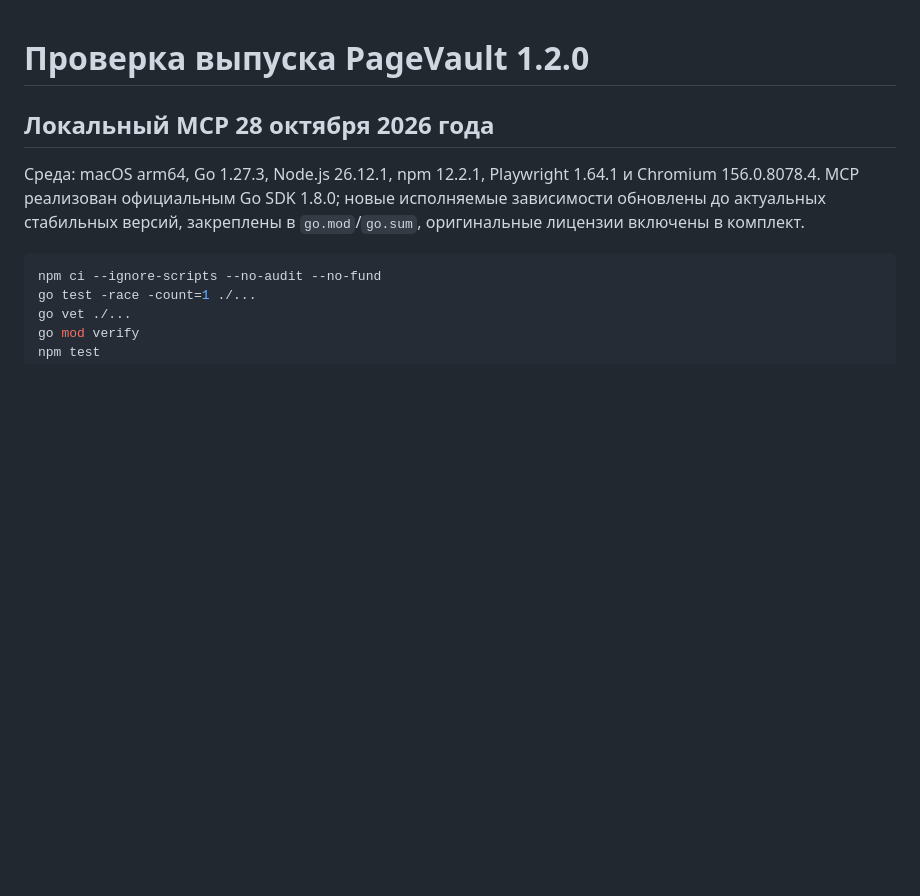
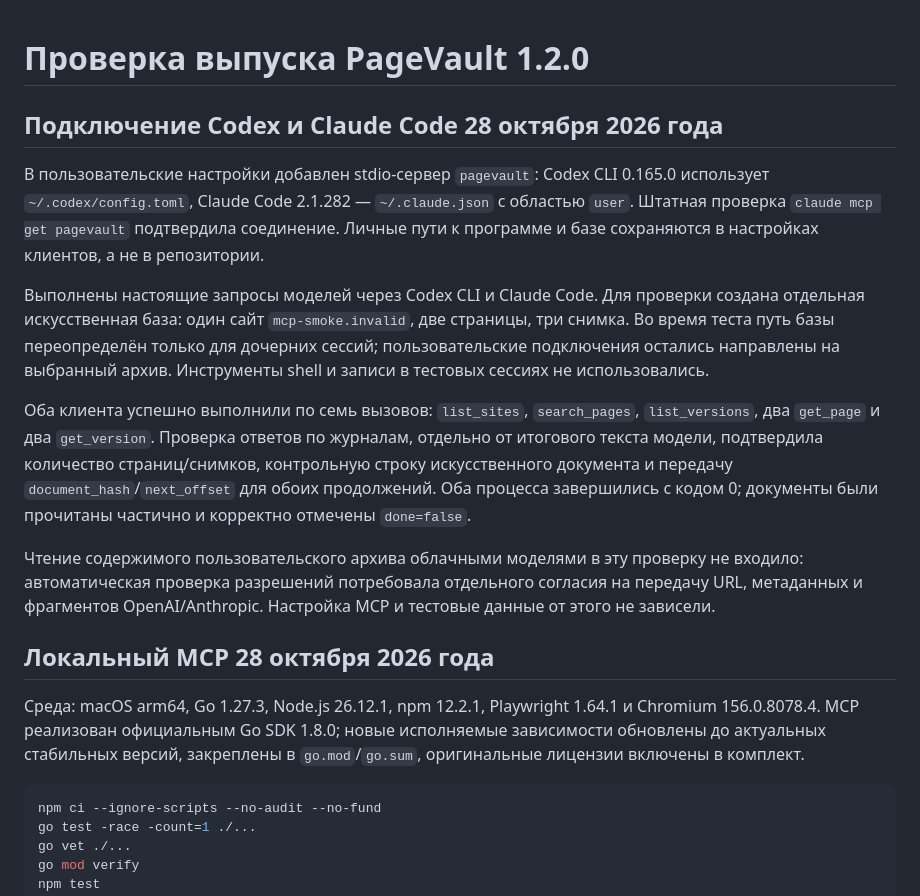
Before and after one commit to akarazhev/pagevault, a Markdown page: docs/VERIFICATION.md, the part around the change. GitHub-like rendering; blank space fills up the shorter version.

```diff
--- a/docs/VERIFICATION.md
+++ b/docs/VERIFICATION.md
@@ -1,4 +1,14 @@
 # Проверка выпуска PageVault 1.2.0
+
+## Подключение Codex и Claude Code 28 октября 2026 года
+
+В пользовательские настройки добавлен stdio-сервер `pagevault`: Codex CLI 0.165.0 использует `~/.codex/config.toml`, Claude Code 2.1.282 — `~/.claude.json` с областью `user`. Штатная проверка `claude mcp get pagevault` подтвердила соединение. Личные пути к программе и базе сохраняются в настройках клиентов, а не в репозитории.
+
+Выполнены настоящие запросы моделей через Codex CLI и Claude Code. Для проверки создана отдельная искусственная база: один сайт `mcp-smoke.invalid`, две страницы, три снимка. Во время теста путь базы переопределён только для дочерних сессий; пользовательские подключения остались направлены на выбранный архив. Инструменты shell и записи в тестовых сессиях не использовались.
+
+Оба клиента успешно выполнили по семь вызовов: `list_sites`, `search_pages`, `list_versions`, два `get_page` и два `get_version`. Проверка ответов по журналам, отдельно от итогового текста модели, подтвердила количество страниц/снимков, контрольную строку искусственного документа и передачу `document_hash`/`next_offset` для обоих продолжений. Оба процесса завершились с кодом 0; документы были прочитаны частично и корректно отмечены `done=false`.
+
+Чтение содержимого пользовательского архива облачными моделями в эту проверку не входило: автоматическая проверка разрешений потребовала отдельного согласия на передачу URL, метаданных и фрагментов OpenAI/Anthropic. Настройка MCP и тестовые данные от этого не зависели.
 
 ## Локальный MCP 28 октября 2026 года
 
```
Also changed, not shown: docs/MCP.md (+36 -0 lines).
